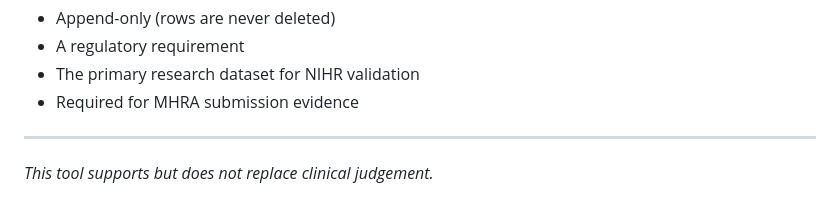
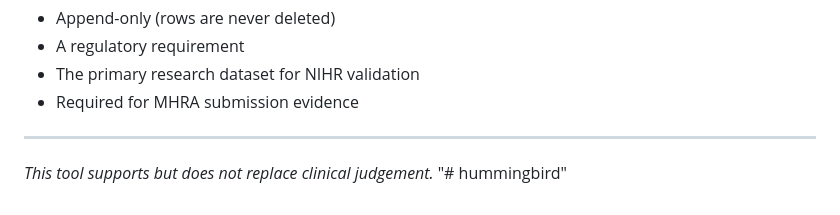
Before and after one commit to Obafunsho/hummingbird, a Markdown page: README.md, the part around the change. Drawn GitHub-style.

```diff
--- a/README.md
+++ b/README.md
@@ -142,3 +142,4 @@ Every recommendation is logged to `audit/audit_log.csv`. This file is:
 ---
 
 *This tool supports but does not replace clinical judgement.*
+"# hummingbird"
```
